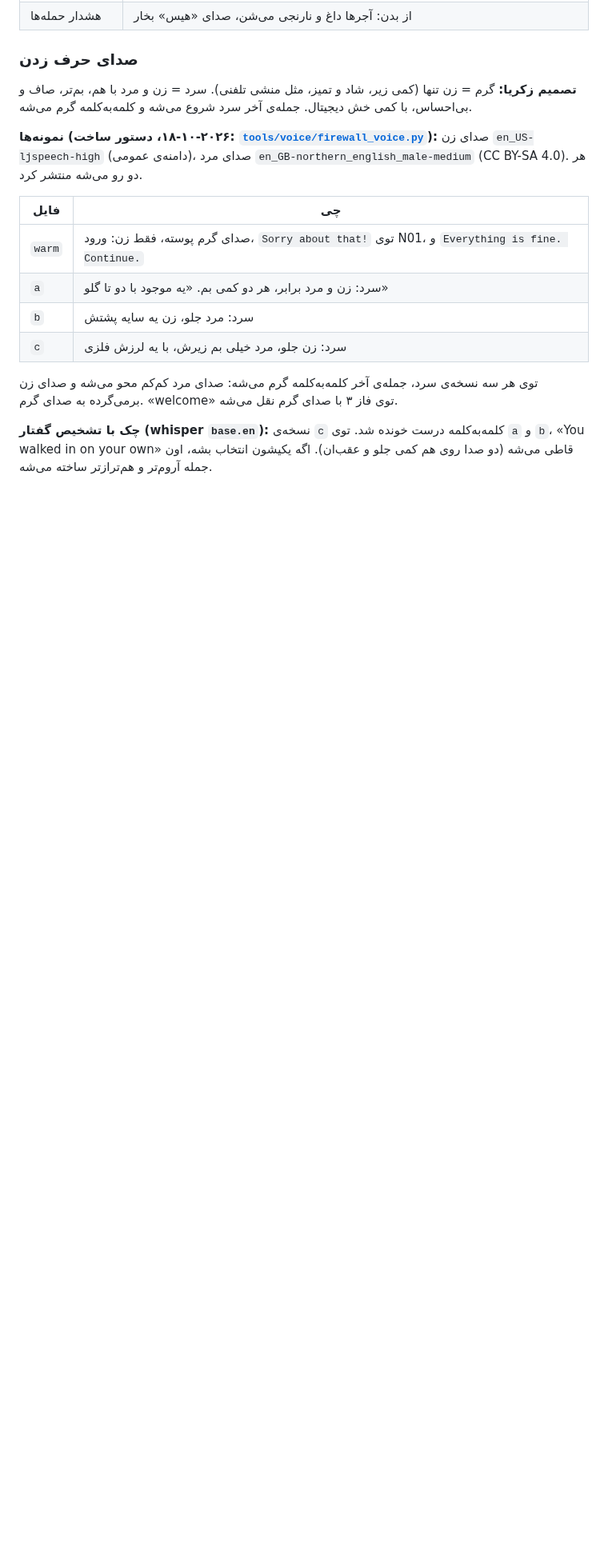
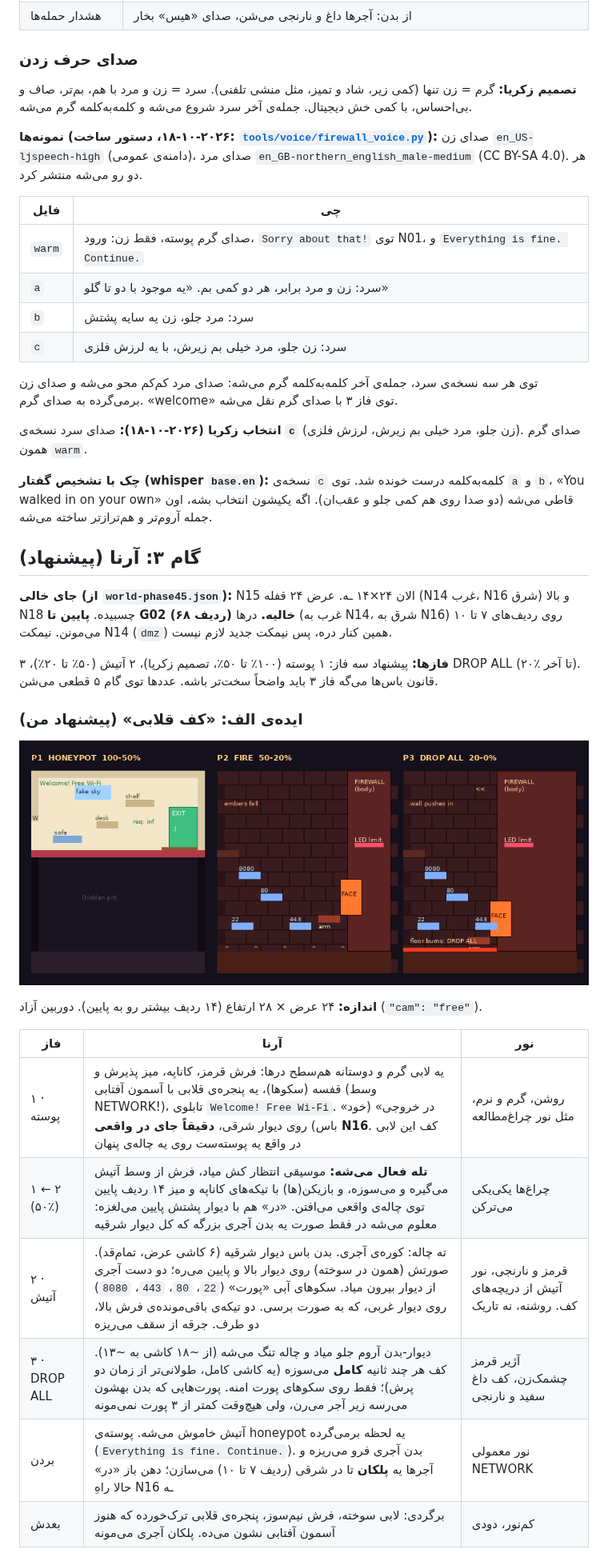
Before and after one commit to zack-riftwalker/projects, a Markdown page: docs/metroidvania/16-firewall.md, the part around one of its changes. Shown at 80% size. Rendered like a GitHub page; pictures changed too: docs/reports/img-firewall/arena_A_sketch.png (added); blank space fills up the shorter version.

```diff
--- a/docs/metroidvania/16-firewall.md
+++ b/docs/metroidvania/16-firewall.md
@@ -160,4 +160,28 @@ FIREWALL اول میاد و compact مال CRAWLER ـه، پس اینجا compac
 
 توی هر سه نسخه‌ی سرد، جمله‌ی آخر کلمه‌به‌کلمه گرم می‌شه: صدای مرد کم‌کم محو می‌شه و صدای زن برمی‌گرده به صدای گرم. «welcome» توی فاز ۳ با صدای گرم نقل می‌شه.
 
+**انتخاب زکریا (۲۰۲۶-۱۰-۱۸):** صدای سرد نسخه‌ی **`c`** (زن جلو، مرد خیلی بم زیرش، لرزش فلزی). صدای گرم همون `warm`.
+
 **چک با تشخیص گفتار (whisper `base.en`):** نسخه‌ی `c` کلمه‌به‌کلمه درست خونده شد. توی `a` و `b`، «You walked in on your own» قاطی می‌شه (دو صدا روی هم کمی جلو و عقب‌ان). اگه یکیشون انتخاب بشه، اون جمله آروم‌تر و هم‌ترازتر ساخته می‌شه.
+
+## گام ۳: آرنا (پیشنهاد)
+
+**جای خالی (از `world-phase45.json`):** N15 الان ۲۴×۱۴ ـه. عرض ۲۴ قفله (N14 غرب، N16 شرق) و بالا N18 چسبیده. **پایین تا G02 (۶۸ ردیف) خالیه.** درها (غرب به N14، شرق به N16) روی ردیف‌های ۷ تا ۱۰ می‌مونن. نیمکت N14 (`dmz`) همین کنار دره، پس نیمکت جدید لازم نیست.
+
+**فازها:** پیشنهاد سه فاز: ۱ پوسته (۱۰۰٪ تا ۵۰٪، تصمیم زکریا)، ۲ آتیش (۵۰٪ تا ۲۰٪)، ۳ DROP ALL (۲۰٪ تا آخر). قانون باس‌ها می‌گه فاز ۳ باید واضحاً سخت‌تر باشه. عددها توی گام ۵ قطعی می‌شن.
+
+### ایده‌ی الف: «کف قلابی» (پیشنهاد من)
+
+![طرح اولیه](../reports/img-firewall/arena_A_sketch.png)
+
+**اندازه:** ۲۴ عرض × ۲۸ ارتفاع (۱۴ ردیف بیشتر رو به پایین). دوربین آزاد (`"cam": "free"`).
+
+| فاز | آرنا | نور |
+|---|---|---|
+| ۱ · پوسته | یه لابی گرم و دوستانه هم‌سطح درها: فرش قرمز، کاناپه، میز پذیرش و قفسه (سکوها)، یه پنجره‌ی قلابی با آسمون آفتابی (وسط NETWORK!)، تابلوی `Welcome! Free Wi-Fi`. «در خروجی» (خود باس) روی دیوار شرقی، **دقیقاً جای در واقعی N16**. کف این لابی در واقع یه پوسته‌ست روی یه چاله‌ی پنهان | روشن، گرم و نرم، مثل نور چراغ‌مطالعه |
+| ۱ ← ۲ (۵۰٪) | **تله فعال می‌شه:** موسیقی انتظار کش میاد، فرش از وسط آتیش می‌گیره و می‌سوزه، و بازیکن(ها) با تیکه‌های کاناپه و میز ۱۴ ردیف پایین توی چاله‌ی واقعی می‌افتن. «در» هم با دیوار پشتش پایین می‌لغزه: معلوم می‌شه در فقط صورت یه بدن آجری بزرگه که کل دیوار شرقیه | چراغ‌ها یکی‌یکی می‌ترکن |
+| ۲ · آتیش | ته چاله: کوره‌ی آجری. بدن باس دیوار شرقیه (۶ کاشی عرض، تمام‌قد). صورتش (همون در سوخته) روی دیوار بالا و پایین می‌ره؛ دو دست آجری از دیوار بیرون میاد. سکوهای آبی «پورت» (`22`، `80`، `443`، `8080`) روی دیوار غربی، که به صورت برسی. دو تیکه‌ی باقی‌مونده‌ی فرش بالا، دو طرف. جرقه از سقف می‌ریزه | قرمز و نارنجی، نور آتیش از دریچه‌های کف. روشنه، نه تاریک |
+| ۳ · DROP ALL | دیوار-بدن آروم جلو میاد و چاله تنگ می‌شه (از ~۱۸ کاشی به ~۱۳). کف هر چند ثانیه **کامل** می‌سوزه (یه کاشی کامل، طولانی‌تر از زمان دو پرش)؛ فقط روی سکوهای پورت امنه. پورت‌هایی که بدن بهشون می‌رسه زیر آجر می‌رن، ولی هیچ‌وقت کمتر از ۳ پورت نمی‌مونه | آژیر قرمز چشمک‌زن، کف داغ سفید و نارنجی |
+| بردن | آتیش خاموش می‌شه. پوسته‌ی honeypot یه لحظه برمی‌گرده (`Everything is fine. Continue.`). بدن آجری فرو می‌ریزه و آجرها یه **پلکان** تا در شرقی (ردیف ۷ تا ۱۰) می‌سازن؛ دهن باز «در» حالا راهِ N16 ـه | نور معمولی NETWORK |
+| بعدش | برگردی: لابی سوخته، فرش نیم‌سوز، پنجره‌ی قلابی ترک‌خورده که هنوز آسمون آفتابی نشون می‌ده. پلکان آجری می‌مونه | کم‌نور، دودی |
+
```
Also changed, not shown: other parts of docs/metroidvania/16-firewall.md (+21 -2 lines), docs/metroidvania/README.md (+1 -1 lines).
